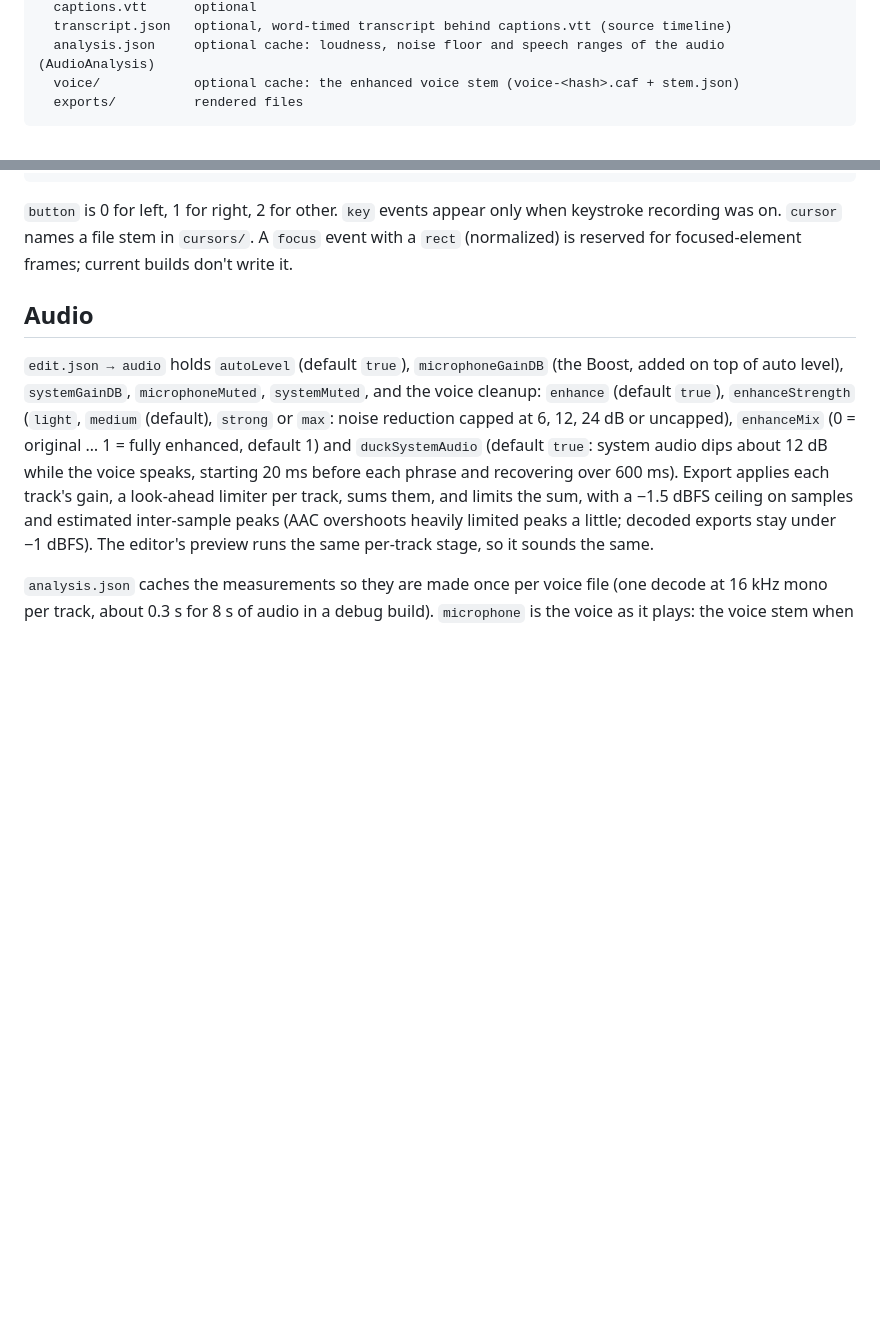
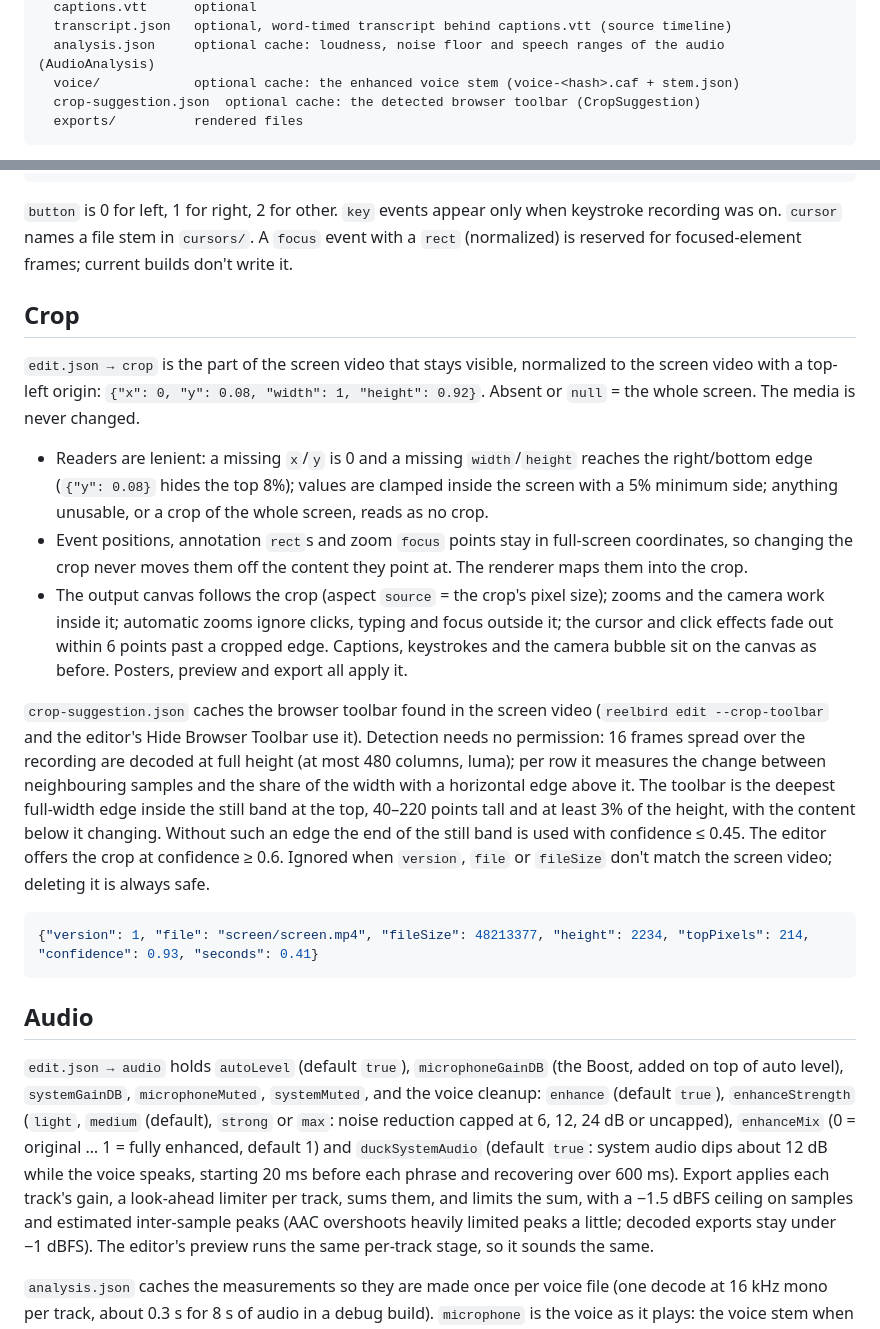
Before and after one commit to Orillian/reelbird, a Markdown page: docs/FORMAT.md, 2 parts joined by grey strips. GitHub-like rendering; blank space fills up the shorter version.

Commit message:
Docs: crop in edit.json and crop-suggestion.json
Co-Authored-By: Claude Opus 5.5 <noreply@anthropic.com>

````diff
--- a/docs/FORMAT.md
+++ b/docs/FORMAT.md
@@ -17,6 +17,7 @@ Demo.reelbird/
   transcript.json   optional, word-timed transcript behind captions.vtt (source timeline)
   analysis.json     optional cache: loudness, noise floor and speech ranges of the audio (AudioAnalysis)
   voice/            optional cache: the enhanced voice stem (voice-<hash>.caf + stem.json)
+  crop-suggestion.json  optional cache: the detected browser toolbar (CropSuggestion)
   exports/          rendered files
 ```
 
@@ -44,6 +45,20 @@ Positions in events and edits are normalized to the captured area: `(0, 0)` top-
 ```
 
 `button` is 0 for left, 1 for right, 2 for other. `key` events appear only when keystroke recording was on. `cursor` names a file stem in `cursors/`. A `focus` event with a `rect` (normalized) is reserved for focused-element frames; current builds don't write it.
+
+## Crop
+
+`edit.json → crop` is the part of the screen video that stays visible, normalized to the screen video with a top-left origin: `{"x": 0, "y": 0.08, "width": 1, "height": 0.92}`. Absent or `null` = the whole screen. The media is never changed.
+
+- Readers are lenient: a missing `x`/`y` is 0 and a missing `width`/`height` reaches the right/bottom edge (`{"y": 0.08}` hides the top 8%); values are clamped inside the screen with a 5% minimum side; anything unusable, or a crop of the whole screen, reads as no crop.
+- Event positions, annotation `rect`s and zoom `focus` points stay in full-screen coordinates, so changing the crop never moves them off the content they point at. The renderer maps them into the crop.
+- The output canvas follows the crop (aspect `source` = the crop's pixel size); zooms and the camera work inside it; automatic zooms ignore clicks, typing and focus outside it; the cursor and click effects fade out within 6 points past a cropped edge. Captions, keystrokes and the camera bubble sit on the canvas as before. Posters, preview and export all apply it.
+
+`crop-suggestion.json` caches the browser toolbar found in the screen video (`reelbird edit --crop-toolbar` and the editor's Hide Browser Toolbar use it). Detection needs no permission: 16 frames spread over the recording are decoded at full height (at most 480 columns, luma); per row it measures the change between neighbouring samples and the share of the width with a horizontal edge above it. The toolbar is the deepest full-width edge inside the still band at the top, 40–220 points tall and at least 3% of the height, with the content below it changing. Without such an edge the end of the still band is used with confidence ≤ 0.45. The editor offers the crop at confidence ≥ 0.6. Ignored when `version`, `file` or `fileSize` don't match the screen video; deleting it is always safe.
+
+```json
+{"version": 1, "file": "screen/screen.mp4", "fileSize": 48213377, "height": 2234, "topPixels": 214, "confidence": 0.93, "seconds": 0.41}
+```
 
 ## Audio
 
````
